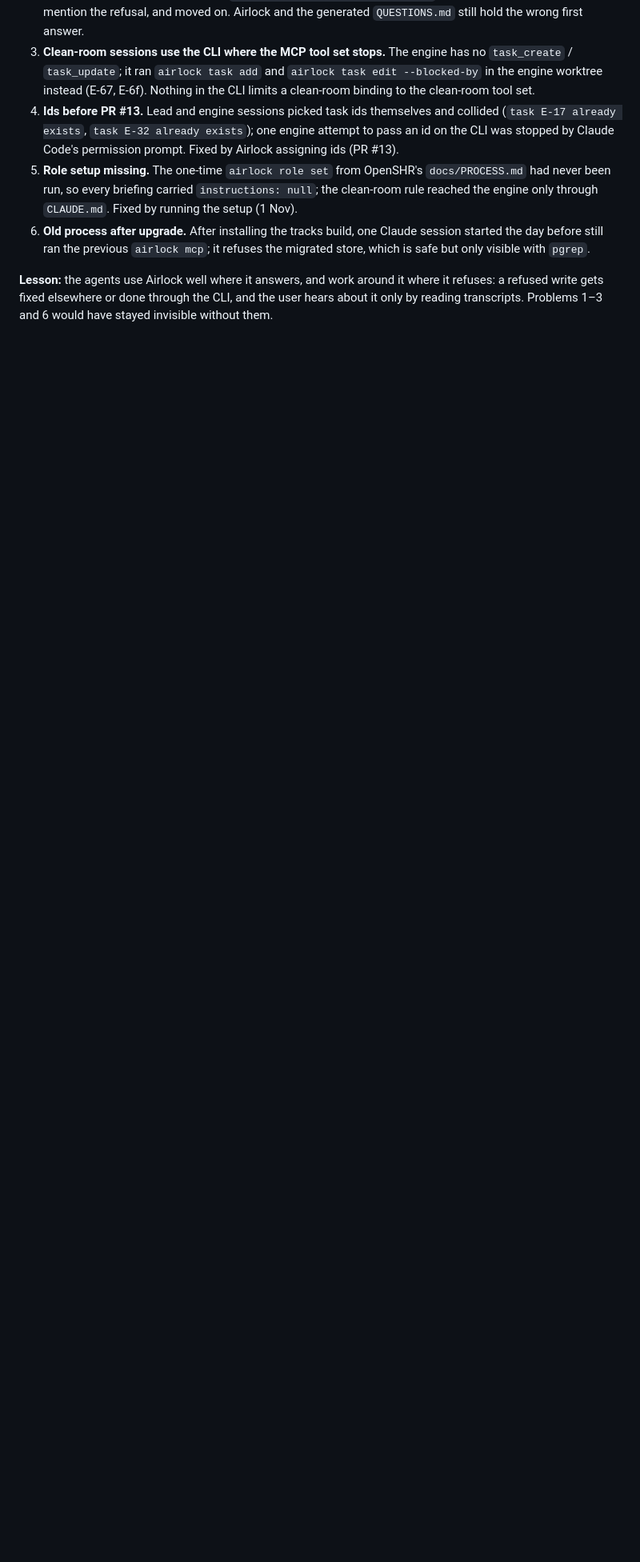
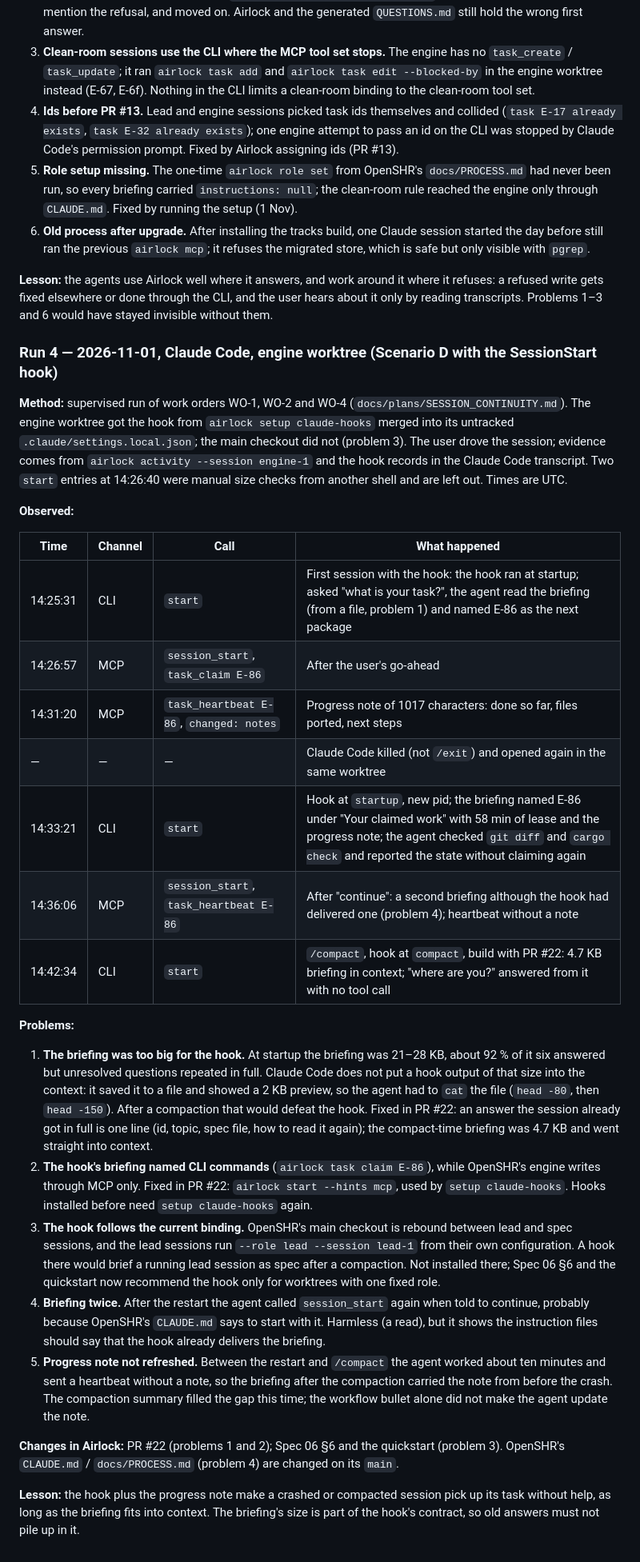
Before and after one commit to Pappet/airlock, a Markdown page: docs/walkthroughs/agent-validation.md, the part around one of its changes. Shown at 80% size. GitHub-like rendering; blank space fills up the shorter version.

Commit message:
docs: validation run 4 — restart and /compact with the SessionStart hook
Scenario D on OpenSHR's engine worktree: after a crash and after a
compaction the hook delivered the held task, lease and progress note,
and the agent went on without a new claim. Records the oversized
briefing (fixed in #22), the CLI hints (#22), the hook's dependence on
the current binding, the double briefing and the stale progress note.

Co-Authored-By: Claude Opus 5.5 <noreply@anthropic.com>

```diff
--- a/docs/walkthroughs/agent-validation.md
+++ b/docs/walkthroughs/agent-validation.md
@@ -104,3 +104,30 @@ Runs 1 to 3 were reconstructed by reading the harnesses' transcripts by hand. La
 6. **Old process after upgrade.** After installing the tracks build, one Claude session started the day before still ran the previous `airlock mcp`; it refuses the migrated store, which is safe but only visible with `pgrep`.
 
 **Lesson:** the agents use Airlock well where it answers, and work around it where it refuses: a refused write gets fixed elsewhere or done through the CLI, and the user hears about it only by reading transcripts. Problems 1–3 and 6 would have stayed invisible without them.
+
+### Run 4 — 2026-11-01, Claude Code, engine worktree (Scenario D with the SessionStart hook)
+
+**Method:** supervised run of work orders WO-1, WO-2 and WO-4 (`docs/plans/SESSION_CONTINUITY.md`). The engine worktree got the hook from `airlock setup claude-hooks` merged into its untracked `.claude/settings.local.json`; the main checkout did not (problem 3). The user drove the session; evidence comes from `airlock activity --session engine-1` and the hook records in the Claude Code transcript. Two `start` entries at 14:26:40 were manual size checks from another shell and are left out. Times are UTC.
+
+**Observed:**
+
+| Time | Channel | Call | What happened |
+|---|---|---|---|
+| 14:25:31 | CLI | `start` | First session with the hook: the hook ran at startup; asked "what is your task?", the agent read the briefing (from a file, problem 1) and named E-86 as the next package |
+| 14:26:57 | MCP | `session_start`, `task_claim E-86` | After the user's go-ahead |
+| 14:31:20 | MCP | `task_heartbeat E-86`, `changed: notes` | Progress note of 1017 characters: done so far, files ported, next steps |
+| — | — | — | Claude Code killed (not `/exit`) and opened again in the same worktree |
+| 14:33:21 | CLI | `start` | Hook at `startup`, new pid; the briefing named E-86 under "Your claimed work" with 58 min of lease and the progress note; the agent checked `git diff` and `cargo check` and reported the state without claiming again |
+| 14:36:06 | MCP | `session_start`, `task_heartbeat E-86` | After "continue": a second briefing although the hook had delivered one (problem 4); heartbeat without a note |
+| 14:42:34 | CLI | `start` | `/compact`, hook at `compact`, build with PR #22: 4.7 KB briefing in context; "where are you?" answered from it with no tool call |
+
+**Problems:**
+1. **The briefing was too big for the hook.** At startup the briefing was 21–28 KB, about 92 % of it six answered but unresolved questions repeated in full. Claude Code does not put a hook output of that size into the context: it saved it to a file and showed a 2 KB preview, so the agent had to `cat` the file (`head -80`, then `head -150`). After a compaction that would defeat the hook. Fixed in PR #22: an answer the session already got in full is one line (id, topic, spec file, how to read it again); the compact-time briefing was 4.7 KB and went straight into context.
+2. **The hook's briefing named CLI commands** (`airlock task claim E-86`), while OpenSHR's engine writes through MCP only. Fixed in PR #22: `airlock start --hints mcp`, used by `setup claude-hooks`. Hooks installed before need `setup claude-hooks` again.
+3. **The hook follows the current binding.** OpenSHR's main checkout is rebound between lead and spec sessions, and the lead sessions run `--role lead --session lead-1` from their own configuration. A hook there would brief a running lead session as spec after a compaction. Not installed there; Spec 06 §6 and the quickstart now recommend the hook only for worktrees with one fixed role.
+4. **Briefing twice.** After the restart the agent called `session_start` again when told to continue, probably because OpenSHR's `CLAUDE.md` says to start with it. Harmless (a read), but it shows the instruction files should say that the hook already delivers the briefing.
+5. **Progress note not refreshed.** Between the restart and `/compact` the agent worked about ten minutes and sent a heartbeat without a note, so the briefing after the compaction carried the note from before the crash. The compaction summary filled the gap this time; the workflow bullet alone did not make the agent update the note.
+
+**Changes in Airlock:** PR #22 (problems 1 and 2); Spec 06 §6 and the quickstart (problem 3). OpenSHR's `CLAUDE.md` / `docs/PROCESS.md` (problem 4) are changed on its `main`.
+
+**Lesson:** the hook plus the progress note make a crashed or compacted session pick up its task without help, as long as the briefing fits into context. The briefing's size is part of the hook's contract, so old answers must not pile up in it.
```
Also changed, not shown: other parts of docs/walkthroughs/agent-validation.md (+3 -3 lines), docs/plans/PHASE_PLAN.md (+2 -2 lines).
